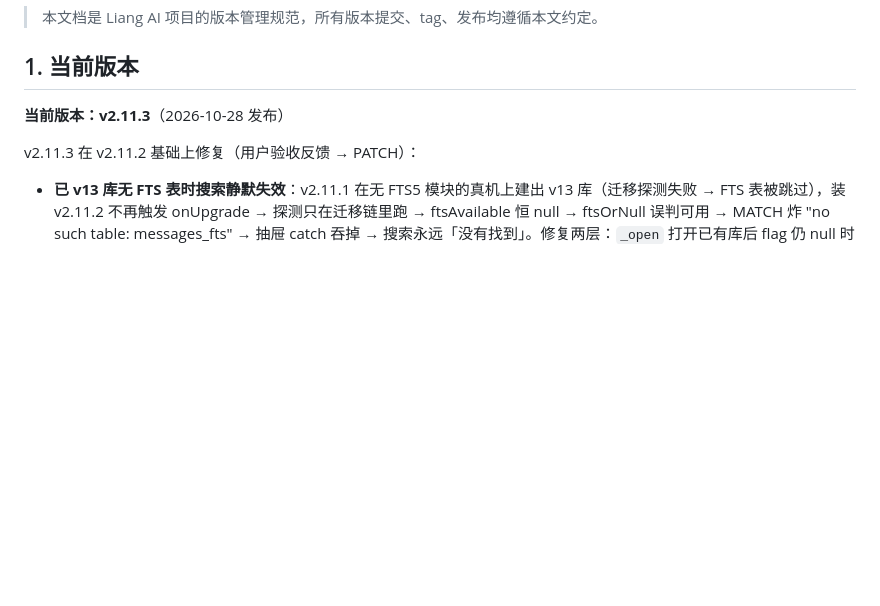
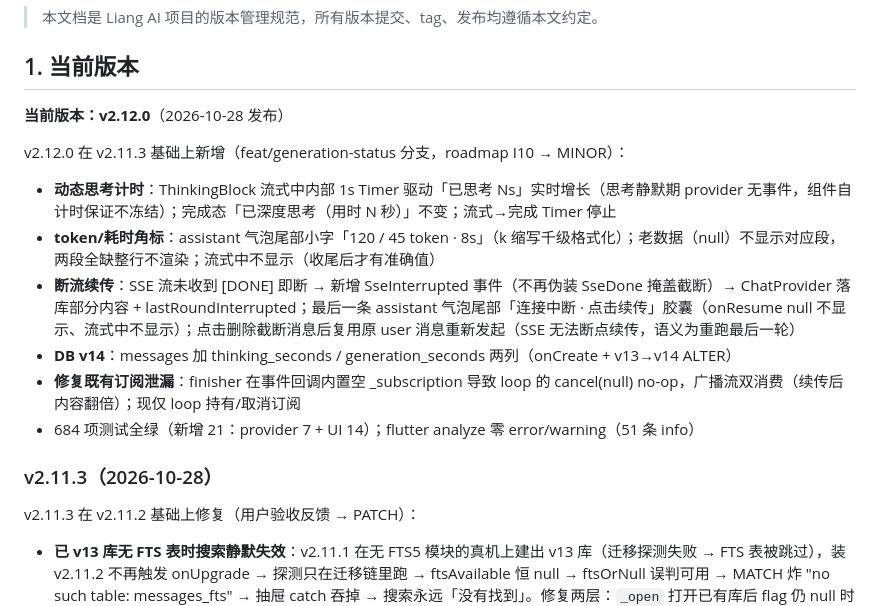
Before and after one commit to lvliang666666/liang-ai, a Markdown page: VERSIONING.md, the part around the change. GitHub-like rendering; blank space fills up the shorter version.

Commit message:
VERSIONING.md: 登记 v2.12.0（I10 生成状态可见性）

```diff
--- a/VERSIONING.md
+++ b/VERSIONING.md
@@ -8,7 +8,18 @@
 
 ## 1. 当前版本
 
-**当前版本：v2.11.3**（2026-10-28 发布）
+**当前版本：v2.12.0**（2026-10-28 发布）
+
+v2.12.0 在 v2.11.3 基础上新增（feat/generation-status 分支，roadmap I10 → MINOR）：
+
+- **动态思考计时**：ThinkingBlock 流式中内部 1s Timer 驱动「已思考 Ns」实时增长（思考静默期 provider 无事件，组件自计时保证不冻结）；完成态「已深度思考（用时 N 秒）」不变；流式→完成 Timer 停止
+- **token/耗时角标**：assistant 气泡尾部小字「120 / 45 token · 8s」（k 缩写千级格式化）；老数据（null）不显示对应段，两段全缺整行不渲染；流式中不显示（收尾后才有准确值）
+- **断流续传**：SSE 流未收到 [DONE] 即断 → 新增 SseInterrupted 事件（不再伪装 SseDone 掩盖截断）→ ChatProvider 落库部分内容 + lastRoundInterrupted；最后一条 assistant 气泡尾部「连接中断 · 点击续传」胶囊（onResume null 不显示、流式中不显示）；点击删除截断消息后复用原 user 消息重新发起（SSE 无法断点续传，语义为重跑最后一轮）
+- **DB v14**：messages 加 thinking_seconds / generation_seconds 两列（onCreate + v13→v14 ALTER）
+- **修复既有订阅泄漏**：finisher 在事件回调内置空 _subscription 导致 loop 的 cancel(null) no-op，广播流双消费（续传后内容翻倍）；现仅 loop 持有/取消订阅
+- 684 项测试全绿（新增 21：provider 7 + UI 14）；flutter analyze 零 error/warning（51 条 info）
+
+### v2.11.3（2026-10-28）
 
 v2.11.3 在 v2.11.2 基础上修复（用户验收反馈 → PATCH）：
 
```
